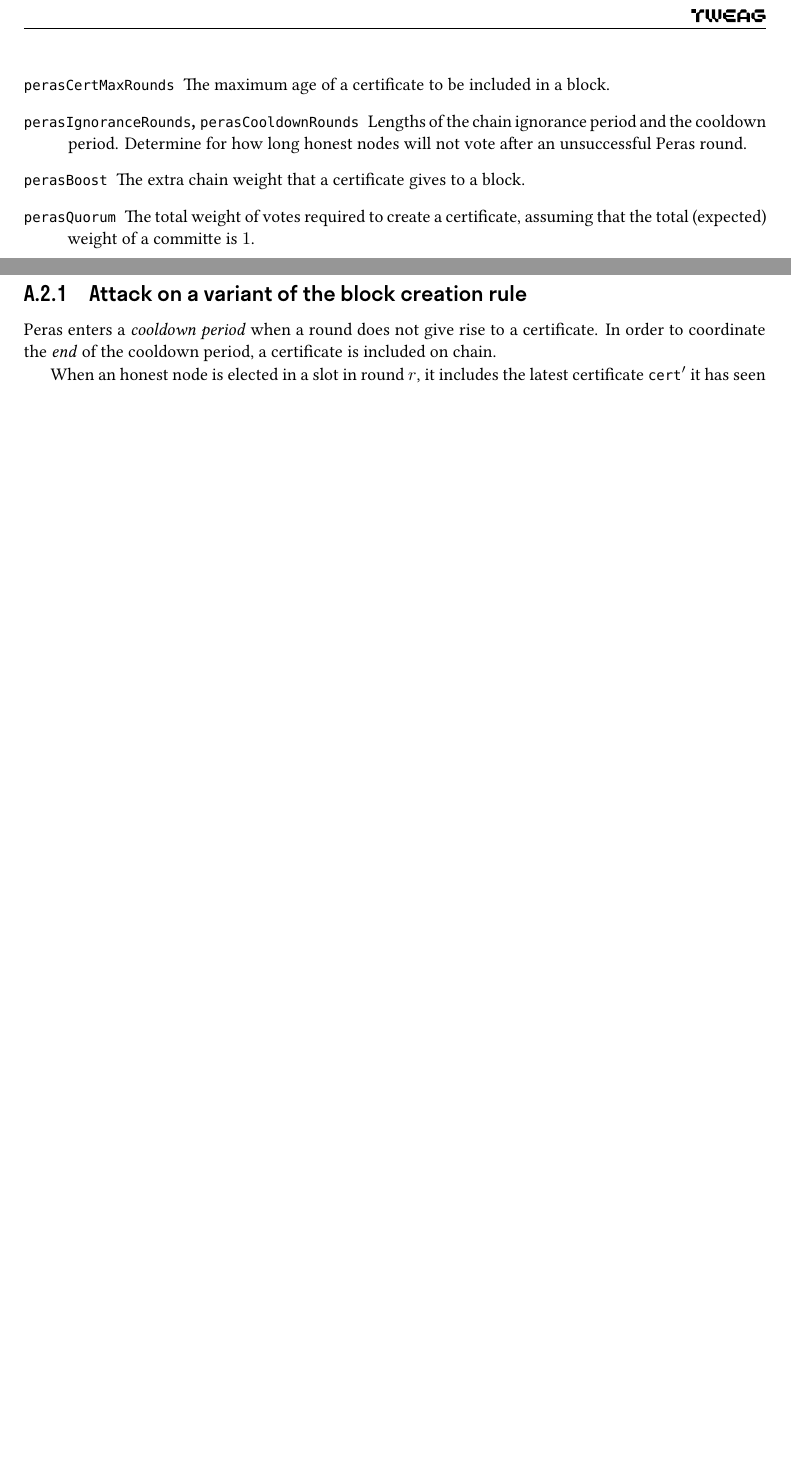
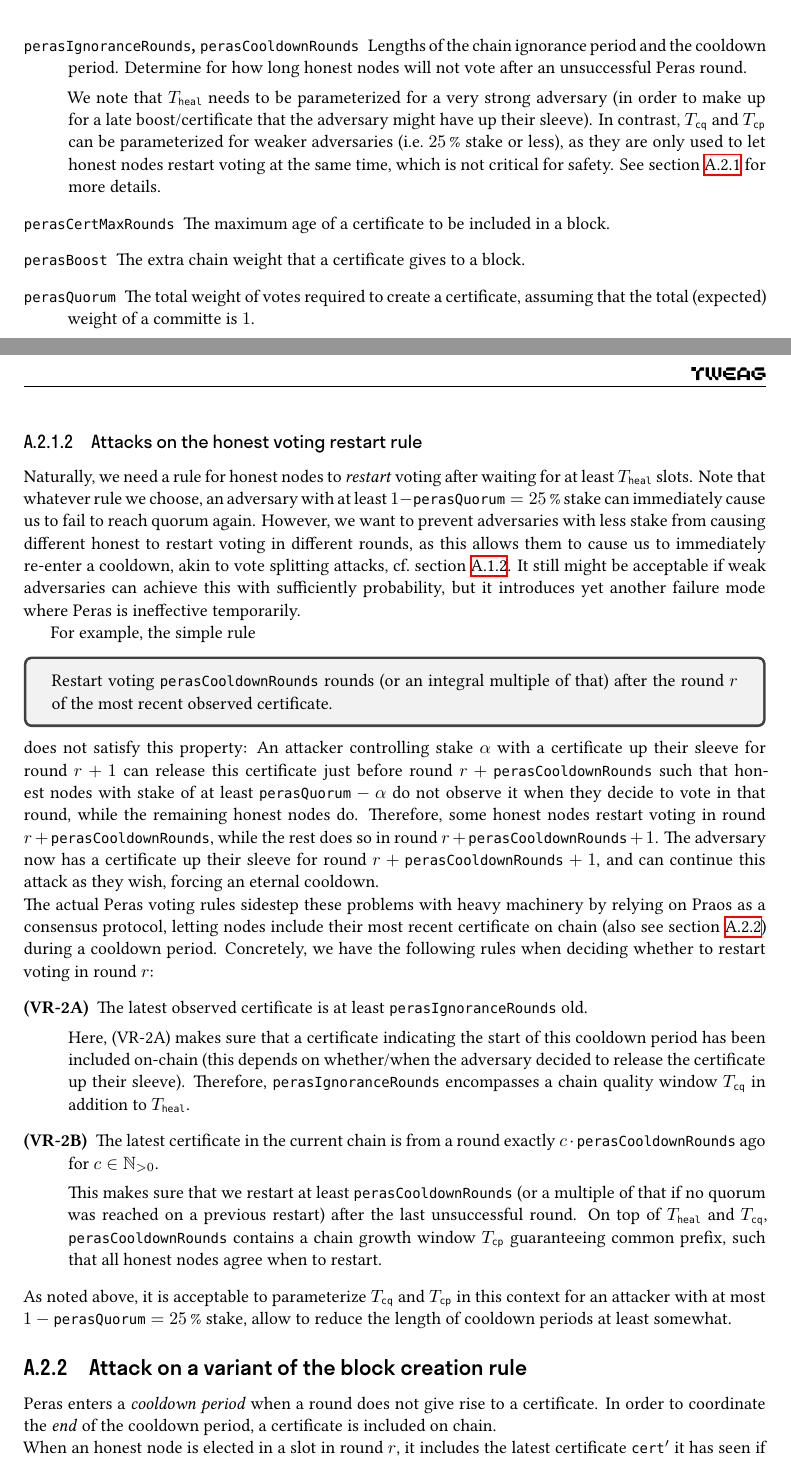
Before and after one commit to tweag/cardano-peras, a LaTeX thesis (design/peras-design.tex, which reads design/appendix/attack-scenarios.tex, design/architecture/protocol-parameters.tex): two parts of pages 6 and 40 of 43 before the commit and two parts of pages 6 and 41 of 44 after it, joined at a grey line, cut so that both start at the same text, the shorter picture padded with empty space. Compiled offline with XeLaTeX.

Commit message:
More details on cooldowns

```diff
--- a/design/appendix/attack-scenarios.tex
+++ b/design/appendix/attack-scenarios.tex
@@ -139,3 +158,35 @@ Here, we list attacks that motivate (and are hence prevented by) certain rules o
+\subsubsection{Attacks on the honest voting restart rule}
+
+Naturally, we need a rule for honest nodes to \emph{restart} voting after waiting for at least \Theal{} slots.
+Note that whatever rule we choose, an adversary with at least $1-\perasQuorum = \qty{25}{\percent}$ stake can immediately cause us to fail to reach quorum again.
+However, we want to prevent adversaries with less stake from causing different honest to restart voting in different rounds, as this allows them to cause us to immediately re-enter a cooldown, akin to vote splitting attacks, cf.~\cref{sec:honest vote splitting}.
+It still might be acceptable if weak adversaries can achieve this with sufficiently probability, but it introduces yet another failure mode where Peras is ineffective temporarily.
+
+For example, the simple rule
+\begin{tcolorbox}
+  Restart voting \perasCooldownRounds{} rounds (or an integral multiple of that) after the round $r$ of the most recent observed certificate.
+\end{tcolorbox}
+\parindent0pt
+does not satisfy this property:
+An attacker controlling stake $\alpha$ with a certificate up their sleeve for round $r+1$ can release this certificate just before round $r+\perasCooldownRounds$ such that honest nodes with stake of at least $\perasQuorum - \alpha$ do not observe it when they decide to vote in that round, while the remaining honest nodes do.
+Therefore, some honest nodes restart voting in round $r+\perasCooldownRounds$, while the rest does so in round $r+\perasCooldownRounds+1$.
+The adversary now has a certificate up their sleeve for round $r+\perasCooldownRounds+1$, and can continue this attack as they wish, forcing an eternal cooldown.
+
+The actual Peras voting rules sidestep these problems with heavy machinery by relying on Praos as a consensus protocol, letting nodes include their most recent certificate on chain (also see \cref{sec:attack block creation rule}) during a cooldown period.
+Concretely, we have the following rules when deciding whether to restart voting in round $r$:
+\begin{description}
+\item[(VR-2A)] The latest observed certificate is at least \perasIgnoranceRounds{} old.
+
+  Here, (VR-2A) makes sure that a certificate indicating the start of this cooldown period has been included on-chain (this depends on whether/when the adversary decided to release the certificate up their sleeve).
+  Therefore, \perasIgnoranceRounds{} encompasses a chain quality window \Tcq{} in addition to \Theal{}.
+\item[(VR-2B)] The latest certificate in the current chain is from a round exactly $c\cdot \perasCooldownRounds$ ago for $c \in\mathbb{N}_{>0}$.
+
+  This makes sure that we restart at least \perasCooldownRounds{} (or a multiple of that if no quorum was reached on a previous restart) after the last unsuccessful round.
+  On top of \Theal{} and \Tcq{}, \perasCooldownRounds{} contains a chain growth window \Tcp{} guaranteeing common prefix, such that all honest nodes agree when to restart.
+\end{description}
+
+As noted above, it is acceptable to parameterize \Tcq{} and \Tcp{} in this context for an attacker with at most $1-\perasQuorum{} = \qty{25}{\percent}$ stake, allow to reduce the length of cooldown periods at least somewhat.
+
 \subsection{Attack on a variant of the block creation rule}\label{sec:attack block creation rule}
 
 Peras enters a \emph{cooldown period} when a round does not give rise to a certificate.
--- a/design/architecture/protocol-parameters.tex
+++ b/design/architecture/protocol-parameters.tex
@@ -64,11 +64,15 @@ We indicate whether this flexibility is likely to be useful.
 \item[\perasHealingSlots]
   The amount of slots needed to heal from a failed Peras voting round, depending on $\perasBoost$.
   A concrete value has yet to be chosen.
-\item[\perasCertMaxRounds]
-  The maximum age of a certificate to be included in a block.
 \item[\perasIgnoranceRounds, \perasCooldownRounds]
   Lengths of the chain ignorance period and the cooldown period.
   Determine for how long honest nodes will not vote after an unsuccessful Peras round.
+
+  We note that \Theal{} needs to be parameterized for a very strong adversary (in order to make up for a late boost/certificate that the adversary might have up their sleeve).
+  In contrast, \Tcq{} and \Tcp{} can be parameterized for weaker adversaries (i.e.~\qty{25}{\percent} stake or less), as they are only used to let honest nodes restart voting at the same time, which is not critical for safety.
+  See \cref{sec:attack cooldowns} for more details.
+\item[\perasCertMaxRounds]
+  The maximum age of a certificate to be included in a block.
 \item[\perasBoost]
   The extra chain weight that a certificate gives to a block.
 \item[\perasQuorum]
```
Also changed, not shown: design/appendix/attack-scenarios.tex (19 more changed lines), design/architecture/protocol-parameters.tex (4 more changed lines).
